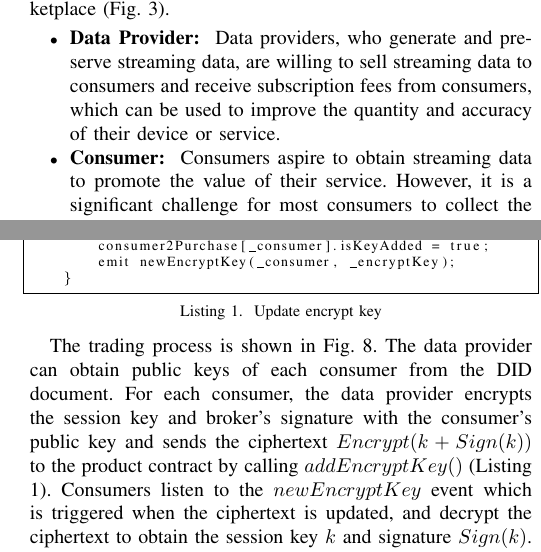
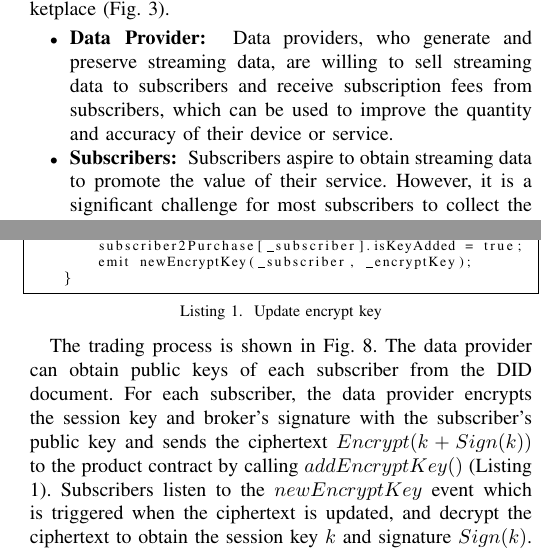
Before and after one commit to jkrvivian/BRAINS2020, a LaTeX paper (paper.tex): two parts of the columns of pages 3 and 6 of 8, joined at a grey line, cut so that both start at the same text. Compiled offline with pdfLaTeX; a missing font is replaced by an installed copy or a similar font; a LaTeX package or settings file that is missing is left out.

Commit message:
Replace consumer with subscriber

```diff
--- a/paper.tex
+++ b/paper.tex
@@ -118,7 +118,7 @@ There are three major roles in the decentralized data marketplace (Fig.~\ref{fig
 
 \begin{itemize}
 \item \textbf{Data Provider: }
-Data providers, who generate and preserve streaming data, are willing to sell streaming data to consumers and receive subscription fees from consumers, which can be used to improve the quantity and accuracy of their device or service.
-\item \textbf{Consumer: }
-Consumers aspire to obtain streaming data to promote the value of their service. However, it is a significant challenge for most consumers to collect the desired data by themselves, so they look to purchasing the streaming data from data providers.
+Data providers, who generate and preserve streaming data, are willing to sell streaming data to subscribers and receive subscription fees from subscribers, which can be used to improve the quantity and accuracy of their device or service.
+\item \textbf{Subscribers: }
+Subscribers aspire to obtain streaming data to promote the value of their service. However, it is a significant challenge for most subscribers to collect the desired data by themselves, so they look to purchasing the streaming data from data providers.
 \item \textbf{Broker: }
@@ -252,12 +252,12 @@ In the proposed architecture, the "access" to specific data stream is traded ins
             "One encryptKey has been added."
         );
-        consumer2Purchase[_consumer].encryptKey = _encryptKey;
-        consumer2Purchase[_consumer].isKeyAdded = true;
-        emit newEncryptKey(_consumer, _encryptKey);
+        subscriber2Purchase[_subscriber].encryptKey = _encryptKey;
+        subscriber2Purchase[_subscriber].isKeyAdded = true;
+        emit newEncryptKey(_subscriber, _encryptKey);
     }
 \end{lstlisting}
 
-The trading process is shown in Fig.~\ref{fig:key_exchange}. The data provider can obtain public keys of each consumer from the DID document. For each consumer, the data provider encrypts the session key and broker's signature with the consumer's public key and sends the ciphertext $Encrypt(k + Sign(k))$ to the product contract by calling $addEncryptKey()$ (Listing \ref{lst:key_exchange}). Consumers listen to the $newEncryptKey$ event which is triggered when the ciphertext is updated, and decrypt the ciphertext to obtain the session key $k$ and signature $Sign(k)$.
+The trading process is shown in Fig.~\ref{fig:key_exchange}. The data provider can obtain public keys of each subscriber from the DID document. For each subscriber, the data provider encrypts the session key and broker's signature with the subscriber's public key and sends the ciphertext $Encrypt(k + Sign(k))$ to the product contract by calling $addEncryptKey()$ (Listing \ref{lst:key_exchange}). Subscribers listen to the $newEncryptKey$ event which is triggered when the ciphertext is updated, and decrypt the ciphertext to obtain the session key $k$ and signature $Sign(k)$.
 
 \begin{figure}[!t]
     \centering
@@ -266,11 +266,11 @@ The trading process is shown in Fig.~\ref{fig:key_exchange}. The data provider c
     \label{fig:key_exchange}
 \end{figure}
 
-Consumers can obtain the broker's public key on the DID document as well, so they can verify that the validation of signature and the session key is the only one certified by the broker. Afterward, with the MAM channel ID and session key $k$, subscribers can obtain the data.
+Subscribers can obtain the broker's public key on the DID document as well, so they can verify that the validation of signature and the session key is the only one certified by the broker. Afterward, with the MAM channel ID and session key $k$, subscribers can obtain the data.
 
 \subsection{Refunding}
 
-It is probable that the streaming data sources are delayed or even interrupted after the consumers pay the subscription fee. To protect consumer rights, the subscription fee are not transferred to the data provider until data is generated and published to the MAM channel. If the expected data is not available, consumers can request refunds. We assume that a very small percentage of consumers in the product contract are irrational and/or malicious. When a consumer consents to refund, he can vote at any time. After the ratio of consent votes of refunding is higher than the $threshold$, the subscription fee is proportionally transferred to the data provider, broker and every consumer. Fig.~\ref{fig:refund} shows the refund process.
+It is probable that the streaming data sources are delayed or even interrupted after the subscribers pay the subscription fee. To protect subscriber rights, the subscription fee are not transferred to the data provider until data is generated and published to the MAM channel. If the expected data is not available, subscribers can request refunds. We assume that a very small percentage of subscribers in the product contract are irrational and/or malicious. When a subscriber consents to refund, he can vote at any time. After the ratio of consent votes of refunding is higher than the $threshold$, the subscription fee is proportionally transferred to the data provider, broker and every subscriber. Fig.~\ref{fig:refund} shows the refund process.
 
 \begin{figure}[!t]
 	\centering
```
Also changed, not shown: paper.tex (32 more changed lines).
